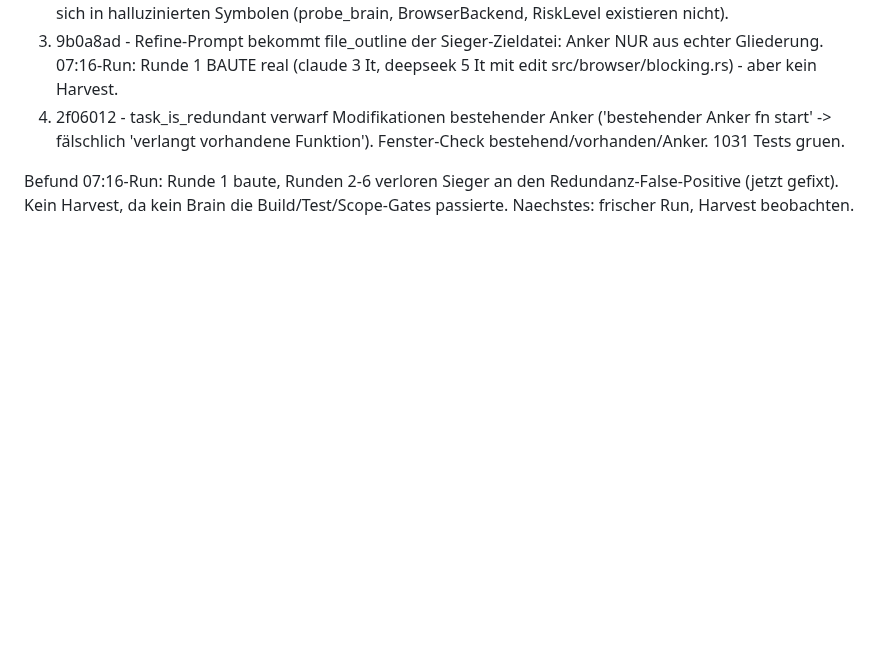
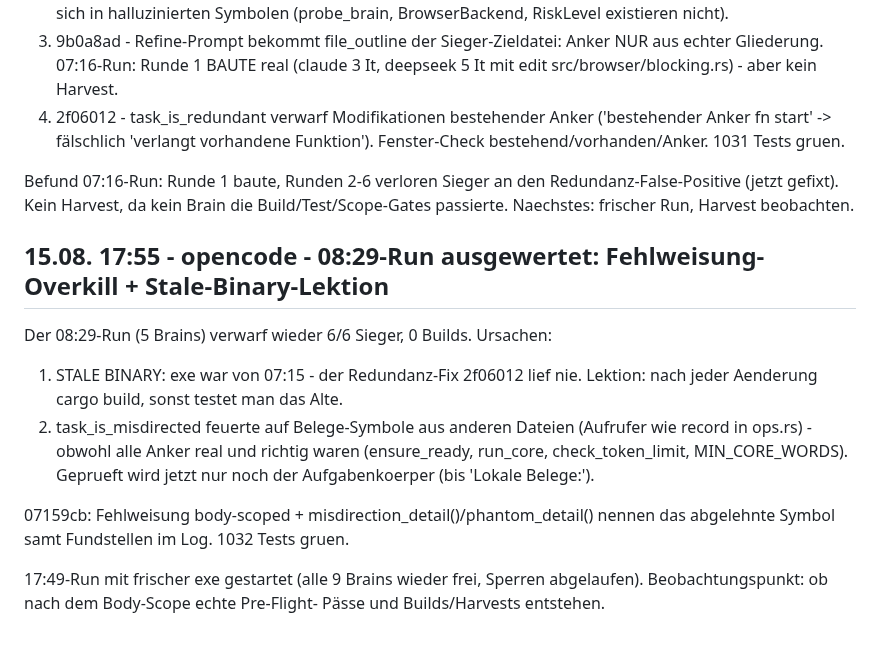
Before and after one commit to st0rax/webagent-rs, a Markdown page: STATUS_LIVE.md, the part around the change. Rendered like a GitHub page; blank space fills up the shorter version.

Commit message:
docs: STATUS_LIVE.md - 08:29-Run: Fehlweisung-Overkill gefixt, Stale-Binary-Lektion

```diff
--- a/STATUS_LIVE.md
+++ b/STATUS_LIVE.md
@@ -2470,3 +2470,20 @@ Halluzination (BrainProbe/ProbeError existieren nirgends). Laufende Haertung:
 Befund 07:16-Run: Runde 1 baute, Runden 2-6 verloren Sieger an den
 Redundanz-False-Positive (jetzt gefixt). Kein Harvest, da kein Brain die
 Build/Test/Scope-Gates passierte. Naechstes: frischer Run, Harvest beobachten.
+
+## 15.08. 17:55 - opencode - 08:29-Run ausgewertet: Fehlweisung-Overkill + Stale-Binary-Lektion
+
+Der 08:29-Run (5 Brains) verwarf wieder 6/6 Sieger, 0 Builds. Ursachen:
+1. STALE BINARY: exe war von 07:15 - der Redundanz-Fix 2f06012 lief nie.
+   Lektion: nach jeder Aenderung cargo build, sonst testet man das Alte.
+2. task_is_misdirected feuerte auf Belege-Symbole aus anderen Dateien
+   (Aufrufer wie record in ops.rs) - obwohl alle Anker real und richtig
+   waren (ensure_ready, run_core, check_token_limit, MIN_CORE_WORDS).
+   Geprueft wird jetzt nur noch der Aufgabenkoerper (bis 'Lokale Belege:').
+
+07159cb: Fehlweisung body-scoped + misdirection_detail()/phantom_detail()
+nennen das abgelehnte Symbol samt Fundstellen im Log. 1032 Tests gruen.
+
+17:49-Run mit frischer exe gestartet (alle 9 Brains wieder frei, Sperren
+abgelaufen). Beobachtungspunkt: ob nach dem Body-Scope echte Pre-Flight-
+Pässe und Builds/Harvests entstehen.
```
